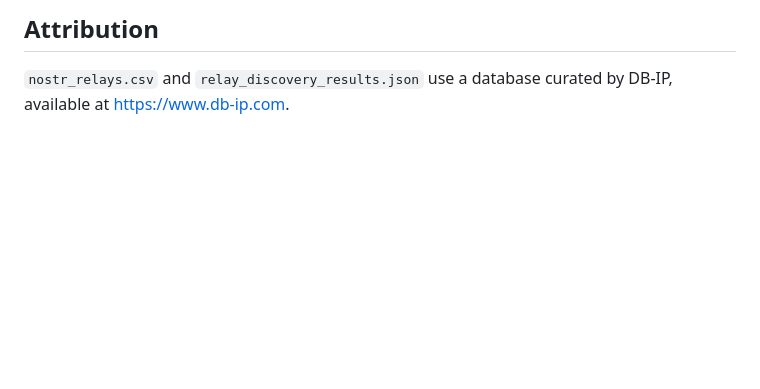
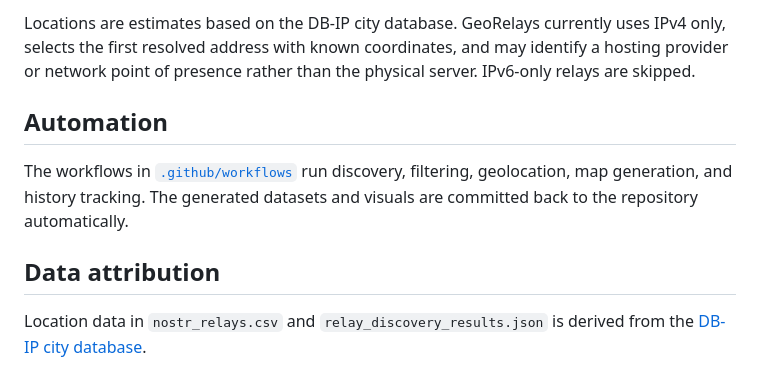
Before and after one commit to permissionlesstech/georelays, a Markdown page: README.md, the part around one of its changes. Rendered like a GitHub page; blank space fills up the shorter version.

```diff
--- a/README.md
+++ b/README.md
@@ -100,3 +89,16 @@ All maps are automatically updated alongside the relay data.
 
-## Attribution
-`nostr_relays.csv` and `relay_discovery_results.json` use a database curated by DB‑IP, available at https://www.db-ip.com.
+Locations are estimates based on the DB-IP city database. GeoRelays currently
+uses IPv4 only, selects the first resolved address with known coordinates, and
+may identify a hosting provider or network point of presence rather than the
+physical server. IPv6-only relays are skipped.
+
+## Automation
+
+The workflows in [`.github/workflows`](.github/workflows) run discovery,
+filtering, geolocation, map generation, and history tracking. The generated
+datasets and visuals are committed back to the repository automatically.
+
+## Data attribution
+
+Location data in `nostr_relays.csv` and `relay_discovery_results.json` is derived
+from the [DB-IP city database](https://www.db-ip.com).
```
Also changed, not shown: other parts of README.md (+59 -70 lines).
